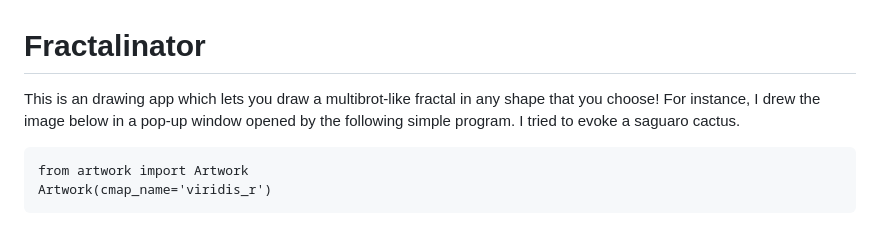
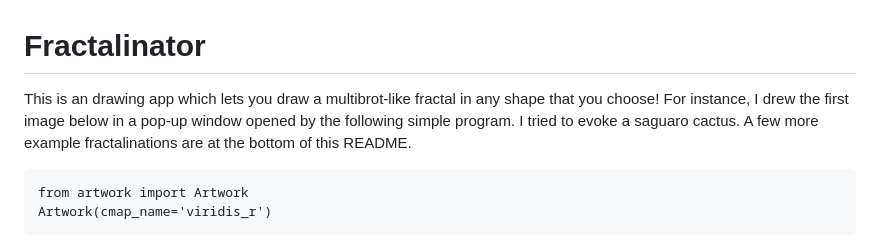
Before and after one commit to fcseidl/fractalinator, a Markdown page: README.md, the part around the change. GitHub-like rendering.

````diff
--- a/README.md
+++ b/README.md
@@ -1,7 +1,7 @@
 # Fractalinator
 
-This is an drawing app which lets you draw a multibrot-like fractal in any shape that you choose! For instance, I drew the image below in a pop-up
-window opened by the following simple program. I tried to evoke a saguaro cactus.
+This is an drawing app which lets you draw a multibrot-like fractal in any shape that you choose! For instance, I drew the first image below in a pop-up
+window opened by the following simple program. I tried to evoke a saguaro cactus. A few more example fractalinations are at the bottom of this README.
 ```
 from artwork import Artwork
 Artwork(cmap_name='viridis_r')
````
